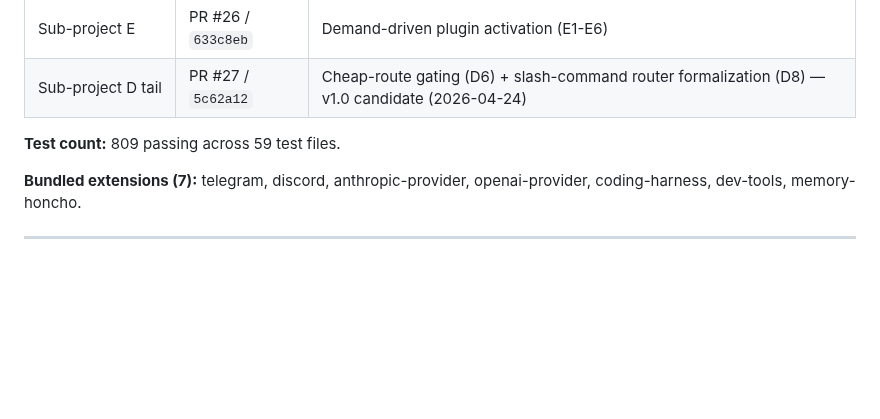
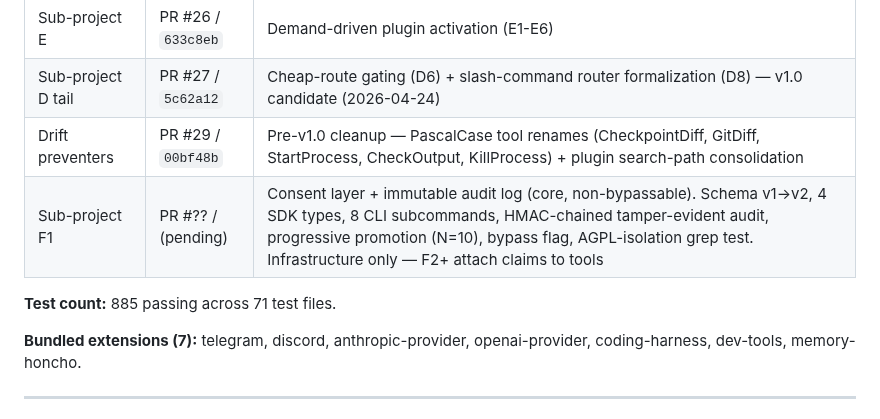
Before and after one commit to sakshamzip2-sys/opencomputer, a Markdown page: OpenComputer/CLAUDE.md, the part around the change. Drawn GitHub-style; blank space fills up the shorter version.

```diff
--- a/OpenComputer/CLAUDE.md
+++ b/OpenComputer/CLAUDE.md
@@ -224,8 +224,10 @@ All committed + pushed to `main`. Current main sha: `5c62a12` (2026-04-24).
 | Adversarial follow-ups | PR #25 / `89b1e84` | Follow-ups across PRs #25-#28 (test hardening, drift guards) |
 | Sub-project E | PR #26 / `633c8eb` | Demand-driven plugin activation (E1-E6) |
 | Sub-project D tail | PR #27 / `5c62a12` | Cheap-route gating (D6) + slash-command router formalization (D8) — v1.0 candidate (2026-04-24) |
+| Drift preventers | PR #29 / `00bf48b` | Pre-v1.0 cleanup — PascalCase tool renames (CheckpointDiff, GitDiff, StartProcess, CheckOutput, KillProcess) + plugin search-path consolidation |
+| Sub-project F1 | PR #?? / (pending) | Consent layer + immutable audit log (core, non-bypassable). Schema v1→v2, 4 SDK types, 8 CLI subcommands, HMAC-chained tamper-evident audit, progressive promotion (N=10), bypass flag, AGPL-isolation grep test. Infrastructure only — F2+ attach claims to tools |
 
-**Test count:** 809 passing across 59 test files.
+**Test count:** 885 passing across 71 test files.
 
 **Bundled extensions (7):** telegram, discord, anthropic-provider, openai-provider, coding-harness, dev-tools, memory-honcho.
 
```
Also changed, not shown: OpenComputer/CHANGELOG.md (+16 -0 lines).
